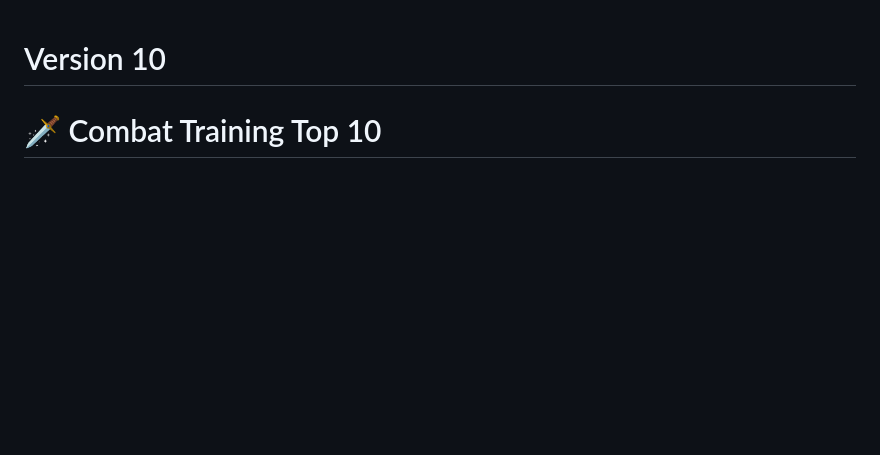
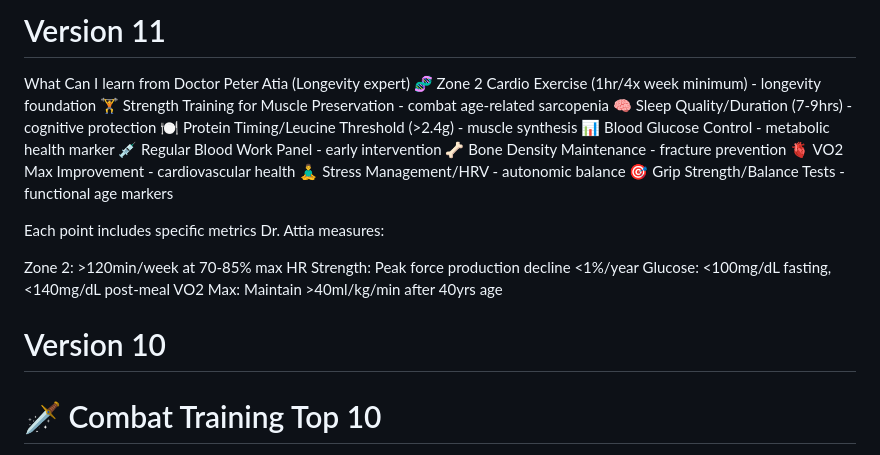
Before and after one commit to AaronCWacker/Yggdrasil, a Markdown page: AIWorkoutAndDiet.md, the part around the change. Rendered like a GitHub page; blank space fills up the shorter version.

```diff
--- a/AIWorkoutAndDiet.md
+++ b/AIWorkoutAndDiet.md
@@ -1,3 +1,26 @@
+# Version 11
+
+What Can I learn from Doctor Peter Atia (Longevity expert)
+🧬 Zone 2 Cardio Exercise (1hr/4x week minimum) - longevity foundation
+🏋️ Strength Training for Muscle Preservation - combat age-related sarcopenia
+🧠 Sleep Quality/Duration (7-9hrs) - cognitive protection
+🍽️ Protein Timing/Leucine Threshold (>2.4g) - muscle synthesis
+📊 Blood Glucose Control - metabolic health marker
+💉 Regular Blood Work Panel - early intervention
+🦴 Bone Density Maintenance - fracture prevention
+🫀 VO2 Max Improvement - cardiovascular health
+🧘‍♂️ Stress Management/HRV - autonomic balance
+🎯 Grip Strength/Balance Tests - functional age markers
+
+Each point includes specific metrics Dr. Attia measures:
+
+Zone 2: >120min/week at 70-85% max HR
+Strength: Peak force production decline <1%/year
+Glucose: <100mg/dL fasting, <140mg/dL post-meal
+VO2 Max: Maintain >40ml/kg/min after 40yrs age
+
+
+
 # Version 10
 
 # 🗡️ Combat Training Top 10
```
